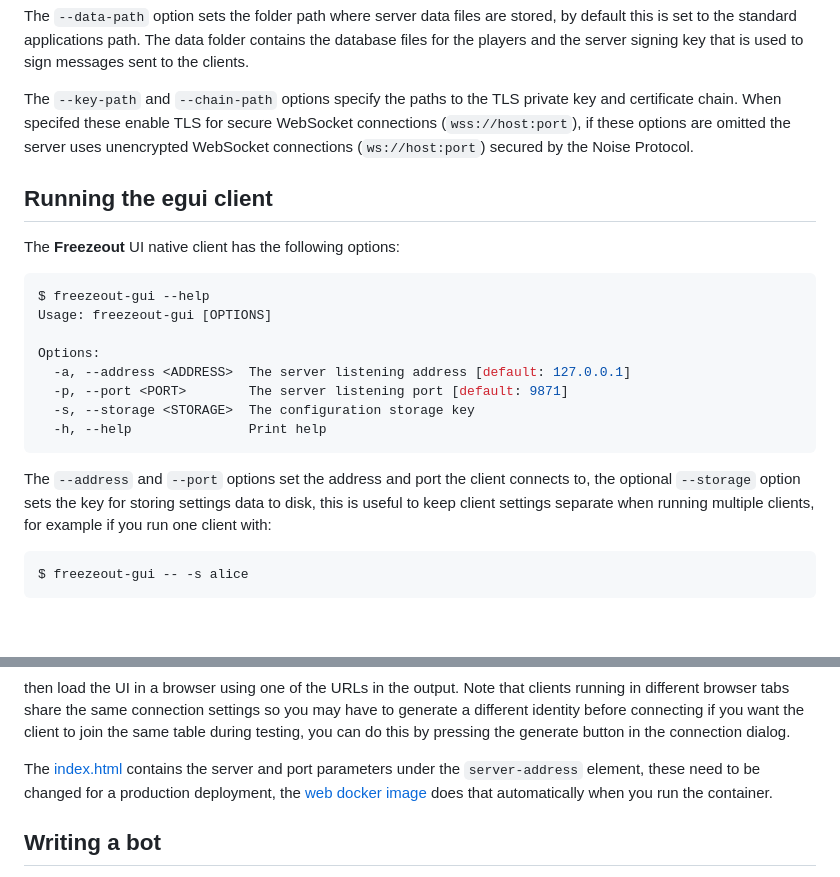
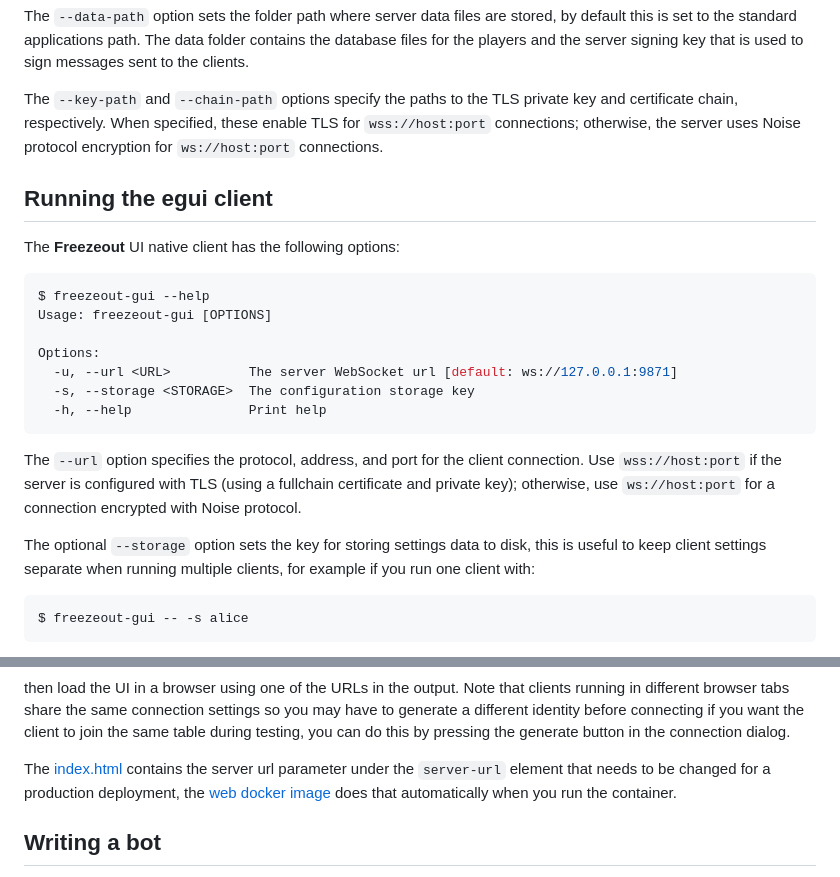
Before and after one commit to vincev/freezeout, a Markdown page: README.md, 2 parts joined by grey strips. GitHub-like rendering; blank space fills up the shorter version.

Commit message:
Update docs for TLS

````diff
--- a/README.md
+++ b/README.md
@@ -76,9 +76,9 @@ database files for the players and the server signing key that is used to sign
 messages sent to the clients.
 
 The `--key-path` and `--chain-path` options specify the paths to the TLS private key
-and certificate chain. When specifed these enable TLS for secure WebSocket
-connections (`wss://host:port`), if these options are omitted the server uses
-unencrypted WebSocket connections (`ws://host:port`) secured by the Noise Protocol.
+and certificate chain, respectively. When specified, these enable TLS for
+`wss://host:port` connections; otherwise, the server uses Noise protocol encryption
+for `ws://host:port` connections.
 
 ## Running the egui client
 
@@ -89,14 +89,17 @@ $ freezeout-gui --help
 Usage: freezeout-gui [OPTIONS]
 
 Options:
-  -a, --address <ADDRESS>  The server listening address [default: 127.0.0.1]
-  -p, --port <PORT>        The server listening port [default: 9871]
+  -u, --url <URL>          The server WebSocket url [default: ws://127.0.0.1:9871]
   -s, --storage <STORAGE>  The configuration storage key
   -h, --help               Print help
 ```
 
-The `--address` and `--port` options set the address and port the client connects to,
-the optional `--storage` option sets the key for storing settings data to disk, this
+The `--url` option specifies the protocol, address, and port for the client
+connection. Use `wss://host:port` if the server is configured with TLS (using a
+fullchain certificate and private key); otherwise, use `ws://host:port` for a
+connection encrypted with Noise protocol.
+
+The optional `--storage` option sets the key for storing settings data to disk, this
 is useful to keep client settings separate when running multiple clients, for example
 if you run one client with:
 
@@ -159,10 +162,10 @@ to generate a different identity before connecting if you want the client to joi
 same table during testing, you can do this by pressing the generate button in the
 connection dialog.
 
-The [index.html](./crates/gui/index.html) contains the server and port parameters
-under the `server-address` element, these need to be changed for a production
-deployment, the [web docker image](docker#run-the-web-server) does that
-automatically when you run the container.
+The [index.html](./crates/gui/index.html) contains the server url parameter under the
+`server-url` element that needs to be changed for a production deployment, the [web
+docker image](docker#run-the-web-server) does that automatically when you run the
+container.
 
 ## Writing a bot
 
````
Also changed, not shown: docker/README.md (+1 -1 lines).
